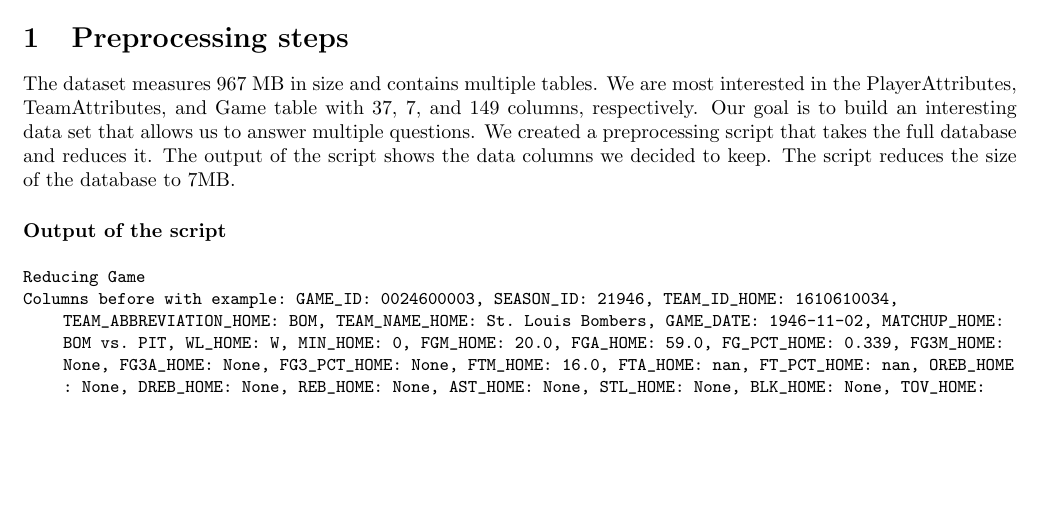
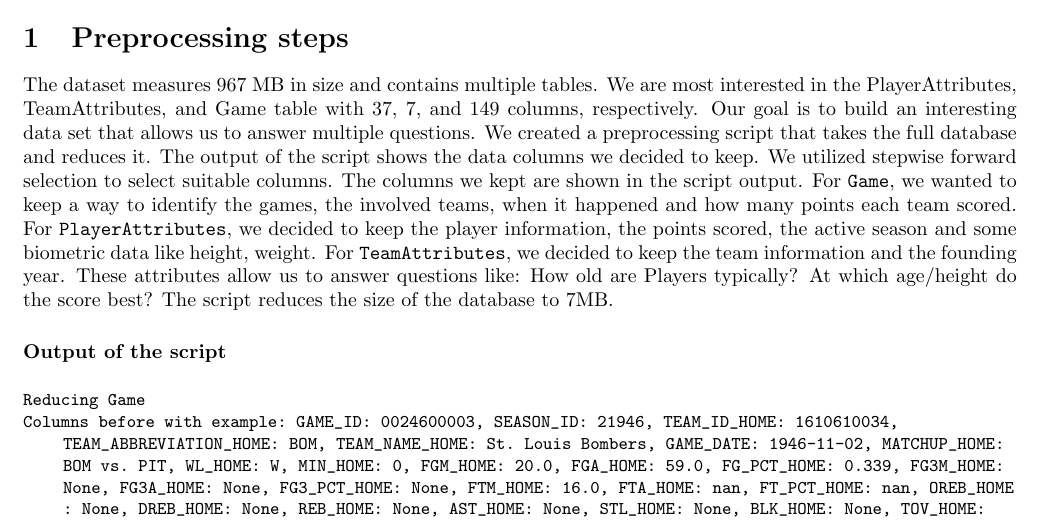
Before and after one commit to TobiasJacob/data-mining-project, a LaTeX document (reports/1/Group3_project1.tex): part of page 1 of 3, cut so that both start at the same text, the shorter picture padded with empty space. Compiled offline with pdfLaTeX.

Commit message:
Added more information on which columns were kept

```diff
--- a/reports/1/Group3_project1.tex
+++ b/reports/1/Group3_project1.tex
@@ -30,6 +30,12 @@ We are most interested in the PlayerAttributes, TeamAttributes, and Game table w
 Our goal is to build an interesting data set that allows us to answer multiple questions.
 We created a preprocessing script that takes the full database and reduces it.
 The output of the script shows the data columns we decided to keep.
+We utilized stepwise forward selection to select suitable columns.
+The columns we kept are shown in the script output.
+For \texttt{Game}, we wanted to keep a way to identify the games, the involved teams, when it happened and how many points each team scored.
+For \texttt{PlayerAttributes}, we decided to keep the player information, the points scored, the active season and some biometric data like height, weight.
+For \texttt{TeamAttributes}, we decided to keep the team information and the founding year.
+These attributes allow us to answer questions like: How old are Players typically? At which age/height do the score best?
 The script reduces the size of the database to 7MB.
 
 \subsubsection*{Output of the script}
```
Also changed, not shown: requirements.txt (+26 -0 lines), README.md, 4 other files.
